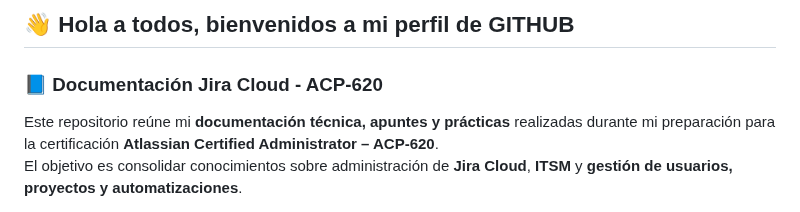
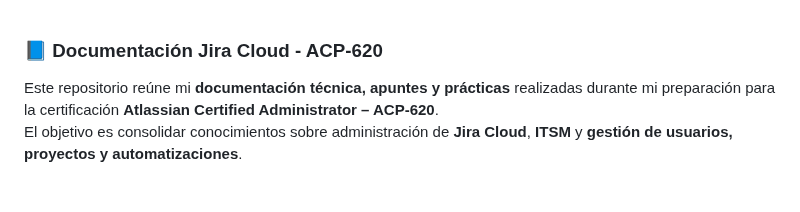
Before and after one commit to alexmarsanchez/Certificacion-Admin-Jira-Cloud-ACP620-en-Spanish, a Markdown page: README.md, the part around the change. Drawn GitHub-style.

```diff
--- a/README.md
+++ b/README.md
@@ -1,6 +1,3 @@
-## 👋 Hola a todos, bienvenidos a mi perfil de GITHUB
-
-
 ### 📘 Documentación Jira Cloud - ACP-620
 
 Este repositorio reúne mi **documentación técnica, apuntes y prácticas** realizadas durante mi preparación para la certificación **Atlassian Certified Administrator – ACP-620**.
```
